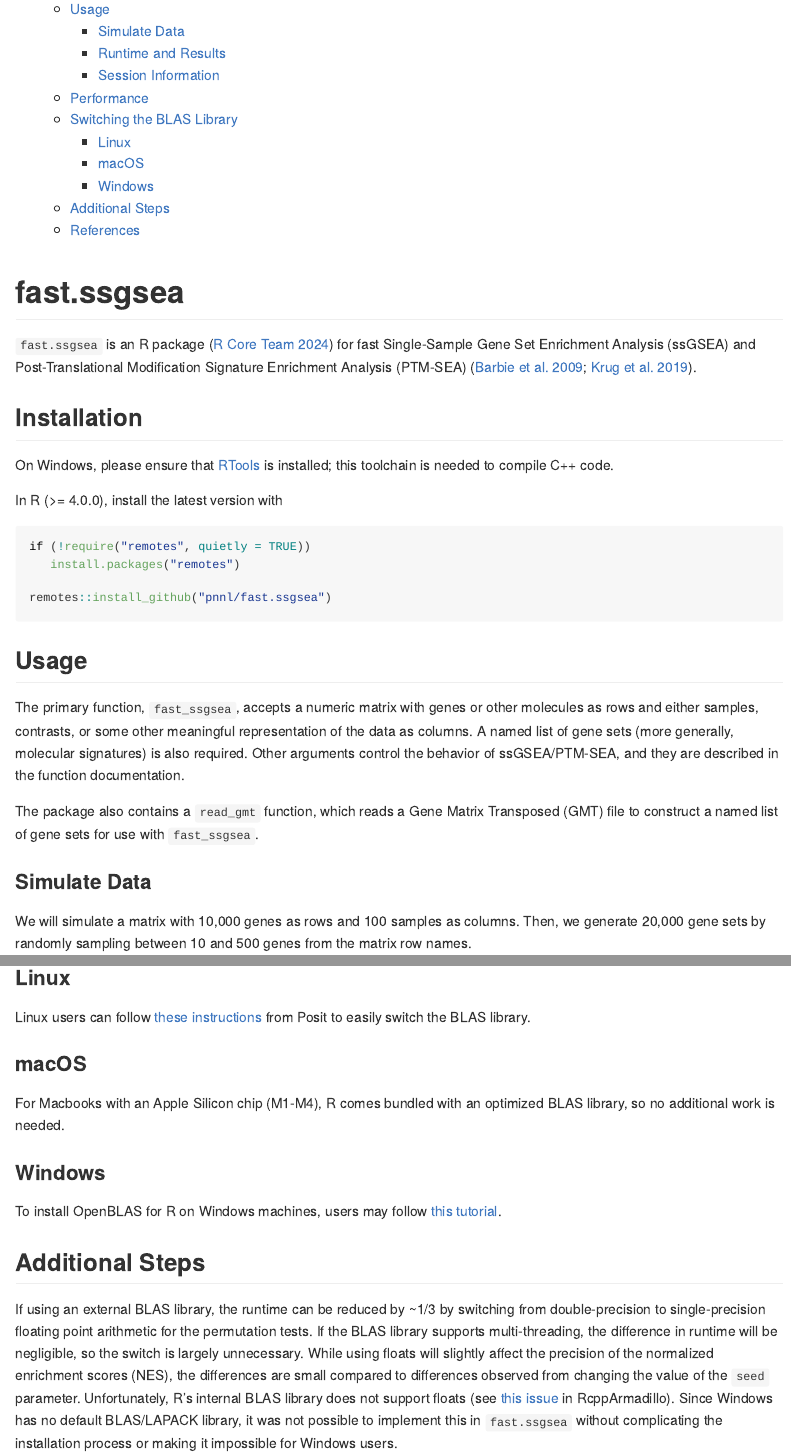
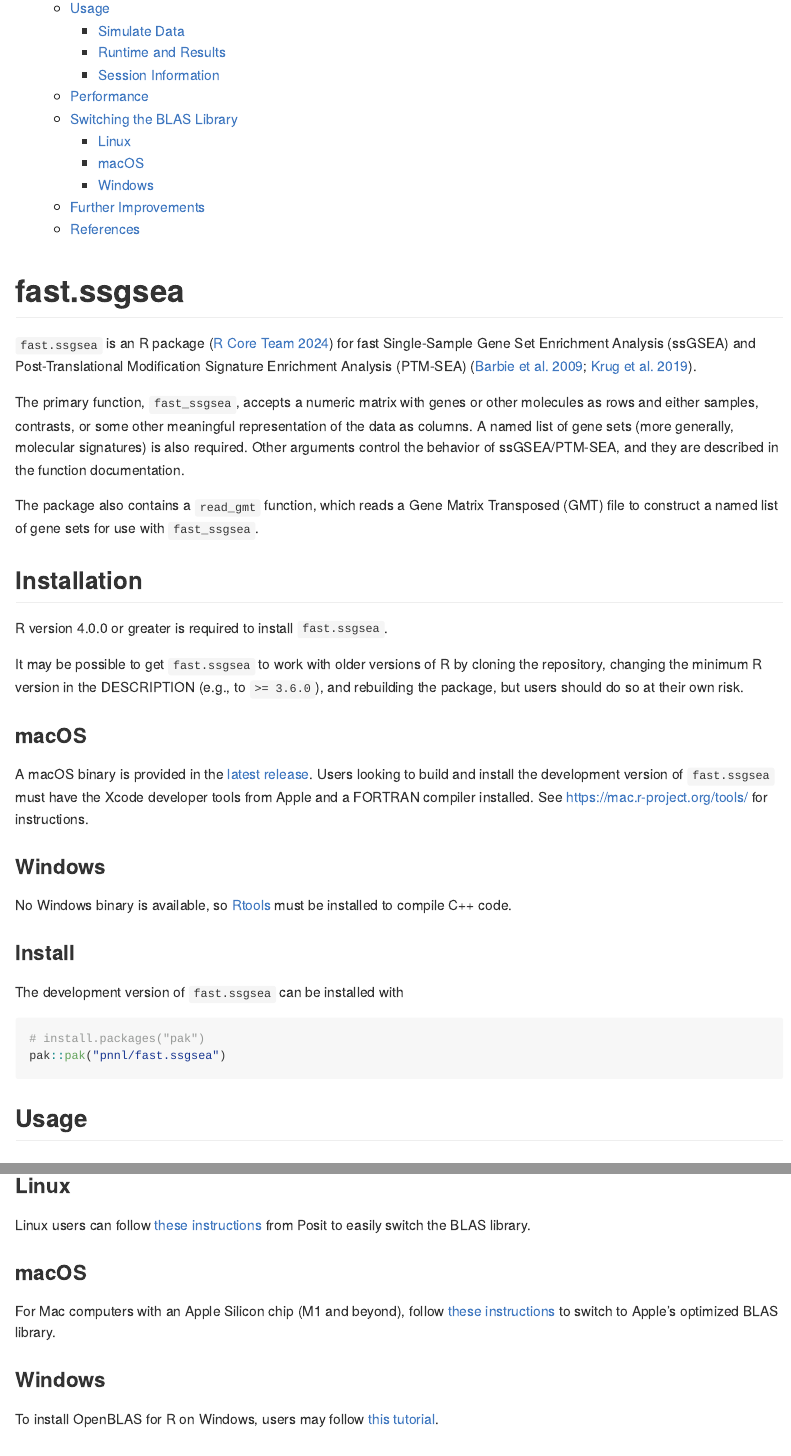
Before and after one commit to PNNL-Comp-Mass-Spec/fast.ssgsea, an R Markdown document (README.Rmd): the page in a window 1100 px wide, from 50 px down before the commit and from 130 px down after it, so that both start at the same text, and a second part further down, joined at a grey line. The pictures show the output file README.md that the author committed with the source, drawn offline in the style of GitHub; badge pictures from the web are left out.

Commit message:
Add NEWS.md, update README
Add NEWS.md file to keep track of user-visible changes to the package. Update installation instructions and instructions to switch the BLAS library for macOS.

````diff
--- a/README.Rmd
+++ b/README.Rmd
@@ -24,25 +24,35 @@
 
 `fast.ssgsea` is an R package [@R-core-team] for fast Single-Sample Gene Set Enrichment Analysis (ssGSEA) and Post-Translational Modification Signature Enrichment Analysis (PTM-SEA) [@barbie-systematic-2009; @krug-curated-2019].
 
+The primary function, `fast_ssgsea`, accepts a numeric matrix with genes or other molecules as rows and either samples, contrasts, or some other meaningful representation of the data as columns. A named list of gene sets (more generally, molecular signatures) is also required. Other arguments control the behavior of ssGSEA/PTM-SEA, and they are described in the function documentation.
+
+The package also contains a `read_gmt` function, which reads a Gene Matrix Transposed (GMT) file to construct a named list of gene sets for use with `fast_ssgsea`.
+
 
 ## Installation
 
-On Windows, please ensure that [RTools](https://cran.r-project.org/bin/windows/Rtools/) is installed; this toolchain is needed to compile C++ code.
+R version 4.0.0 or greater is required to install `fast.ssgsea`.
 
-In R (>= 4.0.0), install the latest version with
+It may be possible to get `fast.ssgsea` to work with older versions of R by cloning the repository, changing the minimum R version in the DESCRIPTION (e.g., to `>= 3.6.0`), and rebuilding the package, but users should do so at their own risk.
+
+### macOS
+
+A macOS binary is provided in the [latest release](https://github.com/pnnl/fast.ssgsea/releases). Users looking to build and install the development version of `fast.ssgsea` must have the Xcode developer tools from Apple and a FORTRAN compiler installed. See https://mac.r-project.org/tools/ for instructions.
+
+### Windows
+
+No Windows binary is available, so [Rtools](https://cran.r-project.org/bin/windows/Rtools/) must be installed to compile C++ code.
+
+### Install
+
+The development version of `fast.ssgsea` can be installed with
 
 ``` r
-if (!require("remotes", quietly = TRUE))
-   install.packages("remotes")
-
-remotes::install_github("pnnl/fast.ssgsea")
+# install.packages("pak")
+pak::pak("pnnl/fast.ssgsea")
 ```
 
 ## Usage
-
-The primary function, `fast_ssgsea`, accepts a numeric matrix with genes or other molecules as rows and either samples, contrasts, or some other meaningful representation of the data as columns. A named list of gene sets (more generally, molecular signatures) is also required. Other arguments control the behavior of ssGSEA/PTM-SEA, and they are described in the function documentation.
-
-The package also contains a `read_gmt` function, which reads a Gene Matrix Transposed (GMT) file to construct a named list of gene sets for use with `fast_ssgsea`.
 
 ### Simulate Data
 
@@ -118,9 +128,9 @@
 Tests were performed on a desktop computer with an AMD Ryzen 5 7600X CPU (6 cores, 12 threads) at 4.7 GHz. Different combinations of the number of samples, gene sets, maximum gene set size, number of permutations, and value of the $\alpha$ parameter (the weighting exponent) were tested in a random order (3 replicates each) to minimize the influence of previous runs.
 
 ```{r, echo=FALSE}
-fig1_cap <- "Runtime of fast_ssgsea with A) 1,000 or B) 10,000 permutations. R was linked to the default reference BLAS library, so only a single thread was used."
+fig1_cap <- "Runtime of fast_ssgsea with A) 1,000 or B) 10,000 permutations. R was linked to the reference BLAS library, so only a single thread was used."
 
-fig2_cap <- "Runtime of fast_ssgsea with A) 1,000 or B) 10,000 permutations. R was linked to the optimized OpenBLAS library, and all 12 threads were used."
+fig2_cap <- "Runtime of fast_ssgsea with A) 1,000 or B) 10,000 permutations. R was linked to OpenBLAS, and all 12 threads were used."
 ```
 
 
@@ -142,17 +152,16 @@
 
 ### macOS
 
-For Macbooks with an Apple Silicon chip (M1-M4), R comes bundled with an optimized BLAS library, so no additional work is needed.
+For Mac computers with an Apple Silicon chip (M1 and beyond), follow [these instructions](https://cran.r-project.org/bin/macosx/RMacOSX-FAQ.html#Which-BLAS-is-used-and-how-can-it-be-changed_003f) to switch to Apple's optimized BLAS library.
 
 ### Windows
 
-To install OpenBLAS for R on Windows machines, users may follow [this tutorial](https://github.com/david-cortes/R-openblas-in-windows).
+To install OpenBLAS for R on Windows, users may follow [this tutorial](https://github.com/david-cortes/R-openblas-in-windows).
 
 
-## Additional Steps
+## Further Improvements
 
-If using an external BLAS library, the runtime can be reduced by ~1/3 by switching from double-precision to single-precision floating point arithmetic for the permutation tests. If the BLAS library supports multi-threading, the difference in runtime will be negligible, so the switch is largely unnecessary. While using floats will slightly affect the precision of the normalized enrichment scores (NES), the differences are small compared to differences observed from changing the value of the `seed` parameter. Unfortunately, R's internal BLAS library does not support floats (see [this issue](https://github.com/RcppCore/RcppArmadillo/issues/197) in RcppArmadillo). Since Windows has no default BLAS/LAPACK library, it was not possible to implement this in `fast.ssgsea` without complicating the installation process or making it impossible for Windows users.
+If using an external BLAS library, the runtime can be reduced by ~1/3 by switching from double-precision to single-precision floating point arithmetic for the permutation tests. If the BLAS supports multi-threading, the difference in runtime will be negligible, so the switch is largely unnecessary. While using floats will slightly affect the precision of the normalized enrichment scores (NES), the differences are small compared to differences observed from changing the value of the `seed` parameter. Unfortunately, the R BLAS does not support floats (see [this issue](https://github.com/RcppCore/RcppArmadillo/issues/197) in RcppArmadillo). Since Windows has no default BLAS/LAPACK library, it was not possible to implement this in `fast.ssgsea` without complicating the installation process or making it impossible for Windows users.
 
 For users looking to implement this change, please follow these instructions:
 
-1. Switch to an external BLAS library, such as OpenBLAS.
````
Also changed, not shown: NEWS.md (added, +10 -0 lines), README.md, README.Rmd (5 more changed lines), 2 other files.
